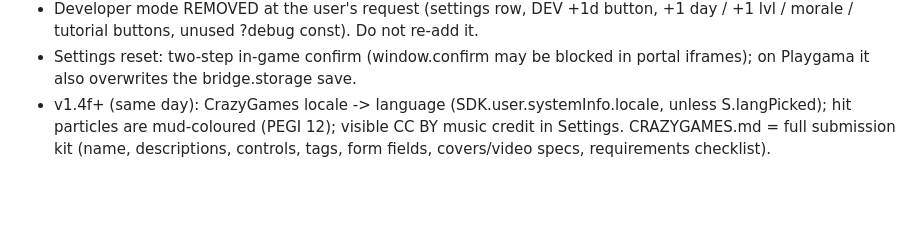
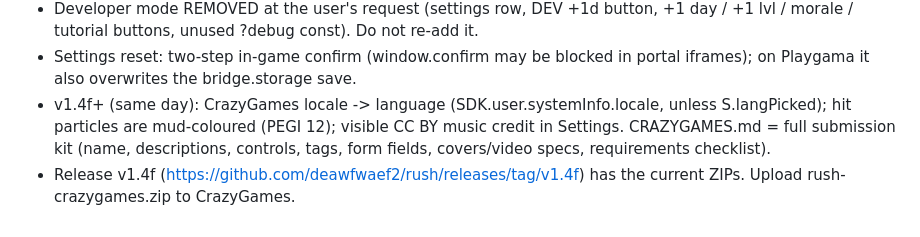
Before and after one commit to deawfwaef2/rush, a Markdown page: HANDOFF.md, the part around the change. Rendered like a GitHub page; blank space fills up the shorter version.

Commit message:
HANDOFF: v1.4f release

```diff
--- a/HANDOFF.md
+++ b/HANDOFF.md
@@ -406,3 +406,4 @@ User LIKES this version (v1.4b). Requests:
 - Settings reset: two-step in-game confirm (window.confirm may be blocked in portal iframes); on Playgama it also overwrites the bridge.storage save.
 - v1.4f+ (same day): CrazyGames locale -> language (SDK.user.systemInfo.locale, unless S.langPicked); hit particles are mud-coloured (PEGI 12);
   visible CC BY music credit in Settings. CRAZYGAMES.md = full submission kit (name, descriptions, controls, tags, form fields, covers/video specs, requirements checklist).
+- Release v1.4f (https://github.com/deawfwaef2/rush/releases/tag/v1.4f) has the current ZIPs. Upload rush-crazygames.zip to CrazyGames.
```
